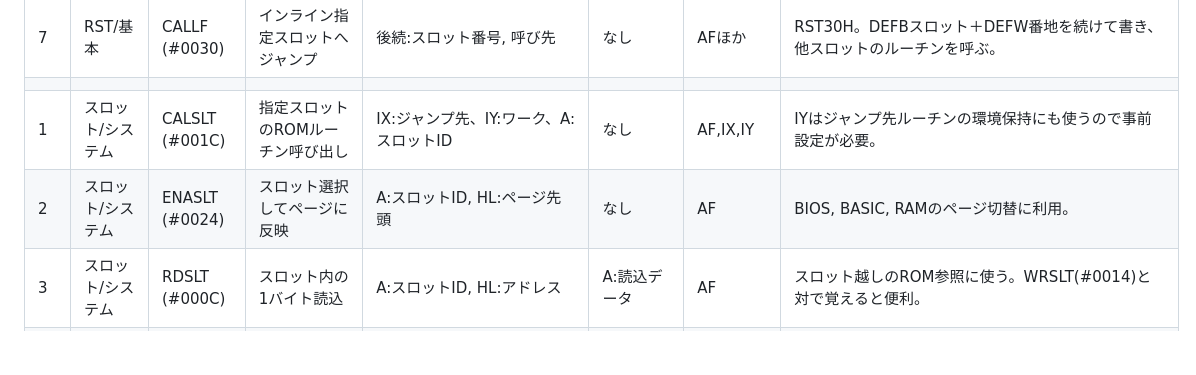
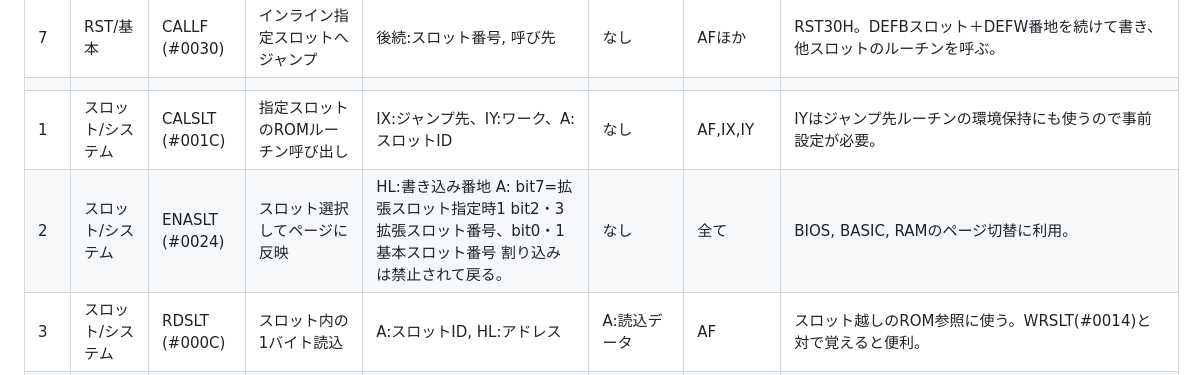
Before and after one commit to harayoki/msx_pyutils, a Markdown page: techdocs/bios_calls.md, the part around the change. Drawn GitHub-style; blank space fills up the shorter version.

```diff
--- a/techdocs/bios_calls.md
+++ b/techdocs/bios_calls.md
@@ -11,7 +11,7 @@
 | 7 | RST/基本 | CALLF (#0030) | インライン指定スロットへジャンプ | 後続:スロット番号, 呼び先 | なし | AFほか | RST30H。DEFBスロット＋DEFW番地を続けて書き、他スロットのルーチンを呼ぶ。 |
 |   |   |   |   |   |   |   |   |
 | 1 | スロット/システム | CALSLT (#001C) | 指定スロットのROMルーチン呼び出し | IX:ジャンプ先、IY:ワーク、A:スロットID | なし | AF,IX,IY | IYはジャンプ先ルーチンの環境保持にも使うので事前設定が必要。 |
-| 2 | スロット/システム | ENASLT (#0024) | スロット選択してページに反映 | A:スロットID, HL:ページ先頭 | なし | AF | BIOS, BASIC, RAMのページ切替に利用。 |
+| 2 | スロット/システム | ENASLT (#0024) | スロット選択してページに反映 | HL:書き込み番地 A: bit7=拡張スロット指定時1 bit2・3 拡張スロット番号、bit0・1 基本スロット番号 割り込みは禁止されて戻る。 | なし | 全て | BIOS, BASIC, RAMのページ切替に利用。 |
 | 3 | スロット/システム | RDSLT (#000C) | スロット内の1バイト読込 | A:スロットID, HL:アドレス | A:読込データ | AF | スロット越しのROM参照に使う。WRSLT(#0014)と対で覚えると便利。 |
 | 4 | スロット/システム | WRSLT (#0014) | スロット内へ1バイト書込 | A:スロットID, HL:アドレス, E:書込データ | なし | AF | RAMがあるスロットへの間接書き込み用。 |
 |   |   |   |   |   |   |   |   |
```
